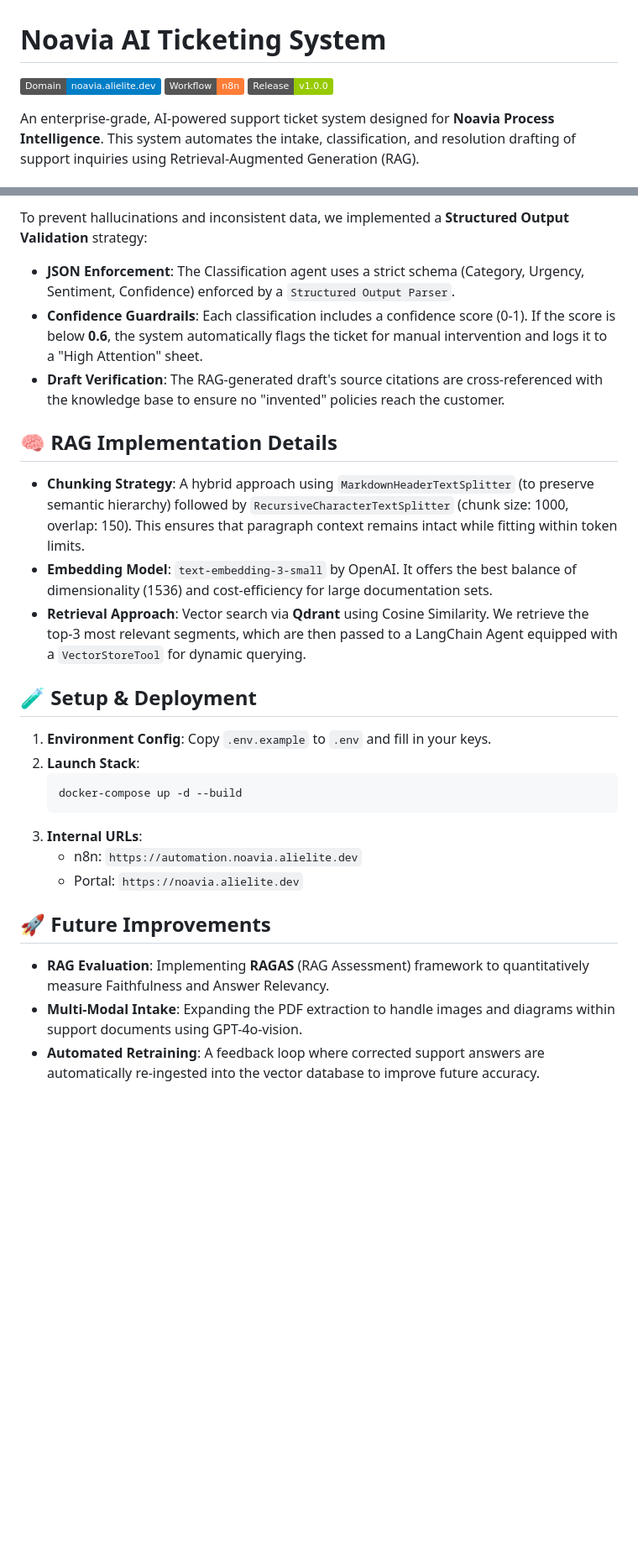
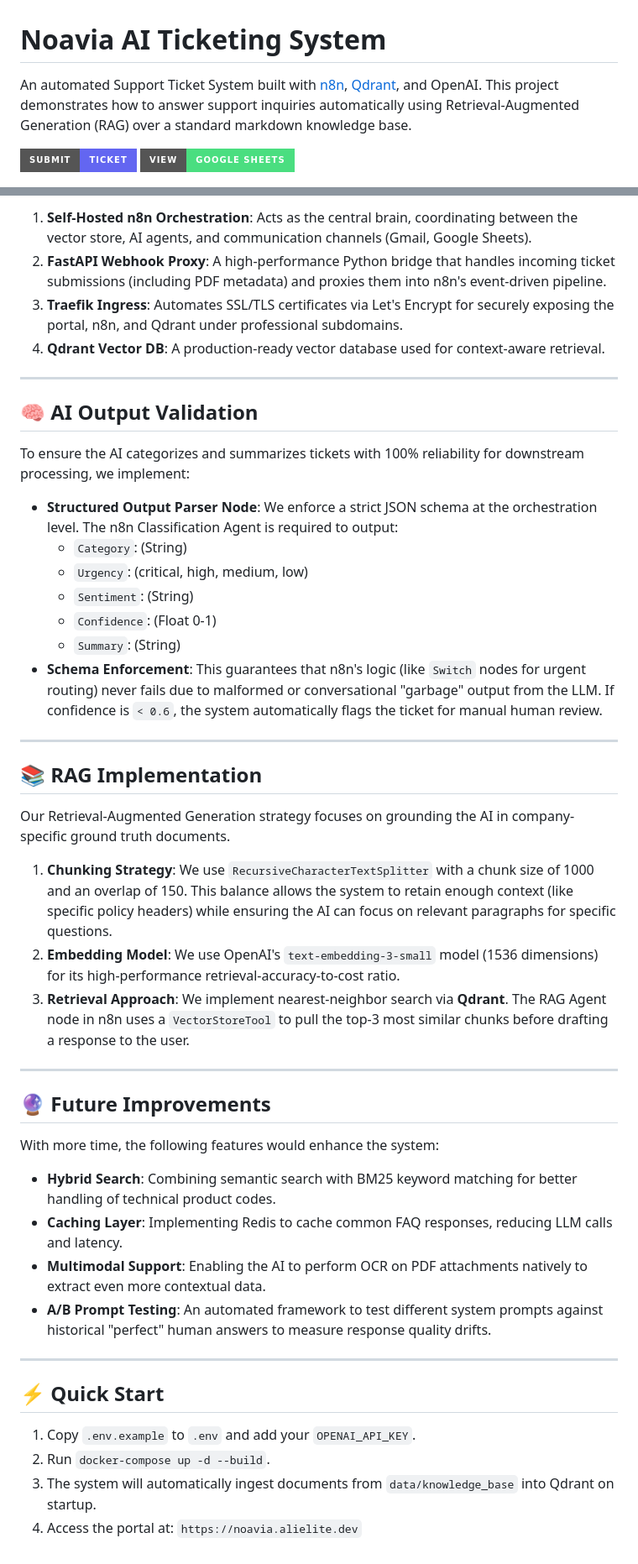
Before and after one commit to ali-elite/noa-via-ai-task, a Markdown page: README.md, 2 parts joined by grey strips. Shown at 84% size. Drawn GitHub-style; badges without logos; blank space fills up the shorter version.

Commit message:
docs: overhaul README for professional presentation

````diff
--- a/README.md
+++ b/README.md
@@ -1,8 +1,7 @@
 # Noavia AI Ticketing System
 
-[![Domain](https://img.shields.io/badge/Domain-noavia.alielite.dev-blue)](https://noavia.alielite.dev)
-[![n8n-Workflow](https://img.shields.io/badge/Workflow-n8n-orange)](https://automation.noavia.alielite.dev)
-[![Release](https://img.shields.io/badge/Release-v1.0.0-green)](https://github.com/ali-elite/noa-via-ai-task/releases)
+An automated Support Ticket System built with [n8n](https://n8n.io/), [Qdrant](https://qdrant.tech/), and OpenAI. This project demonstrates how to answer support inquiries automatically using Retrieval-Augmented Generation (RAG) over a standard markdown knowledge base.
 
-An enterprise-grade, AI-powered support ticket system designed for **Noavia Process Intelligence**. This system automates the intake, classification, and resolution drafting of support inquiries using Retrieval-Augmented Generation (RAG).
+[![Submit a Ticket](https://img.shields.io/badge/Submit-Ticket-6366f1?style=for-the-badge)](https://noavia.alielite.dev)
+[![View Logs](https://img.shields.io/badge/View-Google%20Sheets-4ade80?style=for-the-badge)](https://docs.google.com/spreadsheets/d/1hkOV9jvLJG7HPW6lyuJuMY9ju-9P_QgMzrLYV6ENaSE/edit?gid=0#gid=0)
 
@@ -21,28 +15,48 @@ An enterprise-grade, AI-powered support ticket system designed for **Noavia Proc
 
-To prevent hallucinations and inconsistent data, we implemented a **Structured Output Validation** strategy:
-*   **JSON Enforcement**: The Classification agent uses a strict schema (Category, Urgency, Sentiment, Confidence) enforced by a `Structured Output Parser`.
-*   **Confidence Guardrails**: Each classification includes a confidence score (0-1). If the score is below **0.6**, the system automatically flags the ticket for manual intervention and logs it to a "High Attention" sheet.
-*   **Draft Verification**: The RAG-generated draft's source citations are cross-referenced with the knowledge base to ensure no "invented" policies reach the customer.
+1. **Self-Hosted n8n Orchestration**: Acts as the central brain, coordinating between the vector store, AI agents, and communication channels (Gmail, Google Sheets).
+2. **FastAPI Webhook Proxy**: A high-performance Python bridge that handles incoming ticket submissions (including PDF metadata) and proxies them into n8n's event-driven pipeline.
+3. **Traefik Ingress**: Automates SSL/TLS certificates via Let's Encrypt for securely exposing the portal, n8n, and Qdrant under professional subdomains.
+4. **Qdrant Vector DB**: A production-ready vector database used for context-aware retrieval.
 
-## 🧠 RAG Implementation Details
+---
 
-*   **Chunking Strategy**: A hybrid approach using `MarkdownHeaderTextSplitter` (to preserve semantic hierarchy) followed by `RecursiveCharacterTextSplitter` (chunk size: 1000, overlap: 150). This ensures that paragraph context remains intact while fitting within token limits.
-*   **Embedding Model**: `text-embedding-3-small` by OpenAI. It offers the best balance of dimensionality (1536) and cost-efficiency for large documentation sets.
-*   **Retrieval Approach**: Vector search via **Qdrant** using Cosine Similarity. We retrieve the top-3 most relevant segments, which are then passed to a LangChain Agent equipped with a `VectorStoreTool` for dynamic querying.
+## 🧠 AI Output Validation
 
-## 🧪 Setup & Deployment
+To ensure the AI categorizes and summarizes tickets with 100% reliability for downstream processing, we implement:
 
-1. **Environment Config**: Copy `.env.example` to `.env` and fill in your keys.
-2. **Launch Stack**:
-   ```bash
-   docker-compose up -d --build
-   ```
-3. **Internal URLs**:
-   *   n8n: `https://automation.noavia.alielite.dev`
-   *   Portal: `https://noavia.alielite.dev`
+- **Structured Output Parser Node**: We enforce a strict JSON schema at the orchestration level. The n8n Classification Agent is required to output:
+  - `Category`: (String)
+  - `Urgency`: (critical, high, medium, low)
+  - `Sentiment`: (String)
+  - `Confidence`: (Float 0-1)
+  - `Summary`: (String)
+- **Schema Enforcement**: This guarantees that n8n's logic (like `Switch` nodes for urgent routing) never fails due to malformed or conversational "garbage" output from the LLM. If confidence is `< 0.6`, the system automatically flags the ticket for manual human review.
 
-## 🚀 Future Improvements
+---
 
-*   **RAG Evaluation**: Implementing **RAGAS** (RAG Assessment) framework to quantitatively measure Faithfulness and Answer Relevancy.
-*   **Multi-Modal Intake**: Expanding the PDF extraction to handle images and diagrams within support documents using GPT-4o-vision.
-*   **Automated Retraining**: A feedback loop where corrected support answers are automatically re-ingested into the vector database to improve future accuracy.
+## 📚 RAG Implementation
+
+Our Retrieval-Augmented Generation strategy focuses on grounding the AI in company-specific ground truth documents.
+
+1. **Chunking Strategy**: We use `RecursiveCharacterTextSplitter` with a chunk size of 1000 and an overlap of 150. This balance allows the system to retain enough context (like specific policy headers) while ensuring the AI can focus on relevant paragraphs for specific questions.
+2. **Embedding Model**: We use OpenAI's `text-embedding-3-small` model (1536 dimensions) for its high-performance retrieval-accuracy-to-cost ratio.
+3. **Retrieval Approach**: We implement nearest-neighbor search via **Qdrant**. The RAG Agent node in n8n uses a `VectorStoreTool` to pull the top-3 most similar chunks before drafting a response to the user.
+
+---
+
+## 🔮 Future Improvements
+
+With more time, the following features would enhance the system:
+- **Hybrid Search**: Combining semantic search with BM25 keyword matching for better handling of technical product codes.
+- **Caching Layer**: Implementing Redis to cache common FAQ responses, reducing LLM calls and latency.
+- **Multimodal Support**: Enabling the AI to perform OCR on PDF attachments natively to extract even more contextual data.
+- **A/B Prompt Testing**: An automated framework to test different system prompts against historical "perfect" human answers to measure response quality drifts.
+
+---
+
+## ⚡ Quick Start
+
+1. Copy `.env.example` to `.env` and add your `OPENAI_API_KEY`.
+2. Run `docker-compose up -d --build`.
+3. The system will automatically ingest documents from `data/knowledge_base` into Qdrant on startup.
+4. Access the portal at: `https://noavia.alielite.dev`
````
Also changed, not shown: other parts of README.md (+4 -9 lines).
